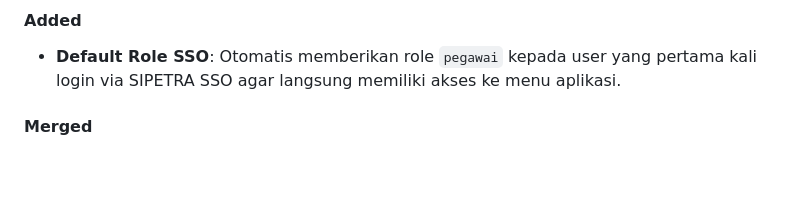
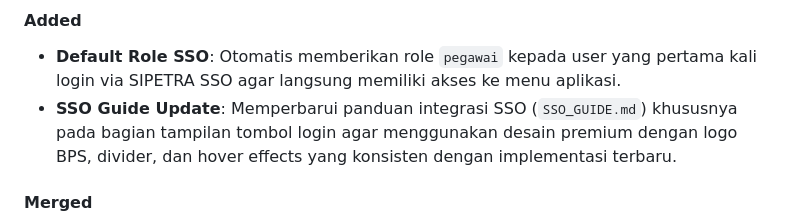
Before and after one commit to muhshi/ManajemenSurat, a Markdown page: README.md, the part around the change. Drawn GitHub-style; blank space fills up the shorter version.

Commit message:
docs: update SSO guide button design and changelog

```diff
--- a/README.md
+++ b/README.md
@@ -125,6 +125,7 @@ Semua perubahan yang mencolok pada project ini akan didokumentasikan di bawah. M
 ### [2026-04-24]
 #### Added
 - **Default Role SSO**: Otomatis memberikan role `pegawai` kepada user yang pertama kali login via SIPETRA SSO agar langsung memiliki akses ke menu aplikasi.
+- **SSO Guide Update**: Memperbarui panduan integrasi SSO (`SSO_GUIDE.md`) khususnya pada bagian tampilan tombol login agar menggunakan desain premium dengan logo BPS, divider, dan hover effects yang konsisten dengan implementasi terbaru.
 
 #### Merged
 - **Pull dan Merge Branch asmuam**: Sinkronisasi perubahan terbaru dari branch `asmuam` ke branch `main`.
```
Also changed, not shown: SSO_GUIDE.md (+238 -68 lines).
